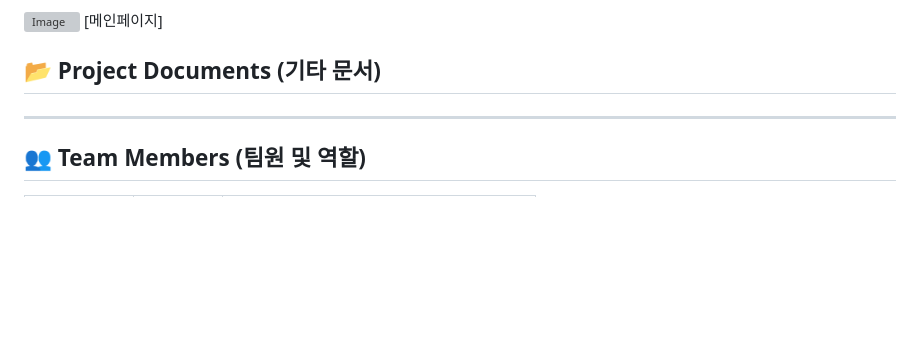
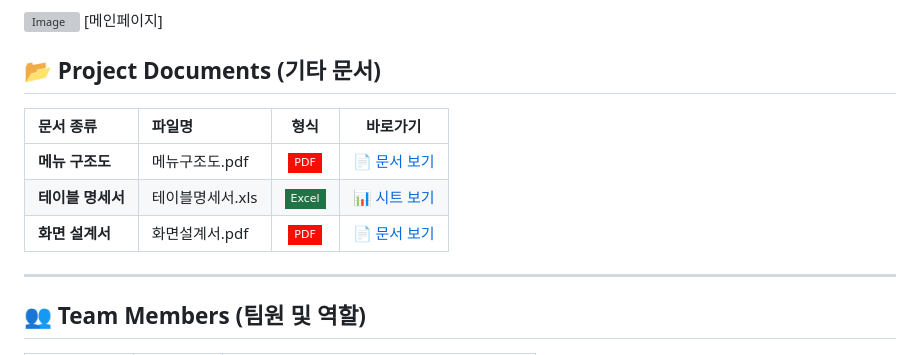
Before and after one commit to CSJ-094/boot_car_recall_final, a Markdown page: README.md, the part around the change. Rendered like a GitHub page; badges without logos; blank space fills up the shorter version; grey boxes are pictures that could not be loaded.

Commit message:
수정중

```diff
--- a/README.md
+++ b/README.md
@@ -114,6 +114,11 @@ graph TD
 <br/>
 
 ## 📂 Project Documents (기타 문서)
+| 문서 종류 | 파일명 | 형식 | 바로가기 |
+| :--- | :--- | :---: | :---: |
+| **메뉴 구조도** | 메뉴구조도.pdf | ![PDF](https://img.shields.io/badge/PDF-F40F02?style=flat-square&logo=adobe-acrobat-reader&logoColor=white) | [📄 문서 보기](./img/메뉴구조도_1팀.docx) |
+| **테이블 명세서** | 테이블명세서.xls | ![Excel](https://img.shields.io/badge/Excel-217346?style=flat-square&logo=microsoft-excel&logoColor=white) | [📊 시트 보기](./img/pilot_project2_테이블_명세서_제출용.xls) |
+| **화면 설계서** | 화면설계서.pdf | ![PDF](https://img.shields.io/badge/PDF-F40F02?style=flat-square&logo=adobe-acrobat-reader&logoColor=white) | [📄 문서 보기](./img/메뉴구조도_1팀.docx) |
 
 ---
 
```
